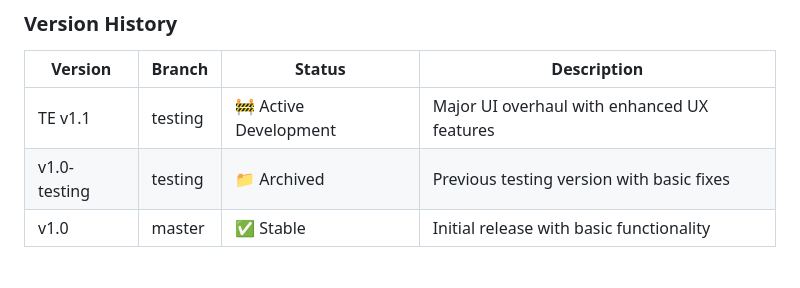
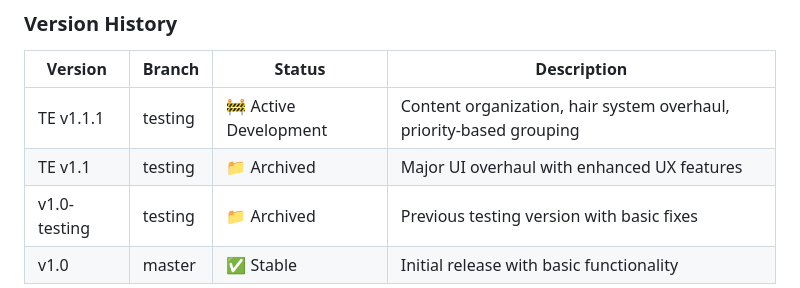
Before and after one commit to ale-akishiro/aksho-cc, a Markdown page: README.md, the part around one of its changes. Rendered like a GitHub page; blank space fills up the shorter version.

```diff
--- a/README.md
+++ b/README.md
@@ -66,7 +103,8 @@
 
 | Version | Branch | Status | Description |
 |---------|--------|--------|-------------|
-| TE v1.1 | testing | 🚧 Active Development | Major UI overhaul with enhanced UX features |
+| TE v1.1.1 | testing | 🚧 Active Development | Content organization, hair system overhaul, priority-based grouping |
+| TE v1.1 | testing | 📁 Archived | Major UI overhaul with enhanced UX features |
 | v1.0-testing | testing | 📁 Archived | Previous testing version with basic fixes |
 | v1.0 | master | ✅ Stable | Initial release with basic functionality |
 
```
Also changed, not shown: other parts of README.md (+38 -1 lines).
